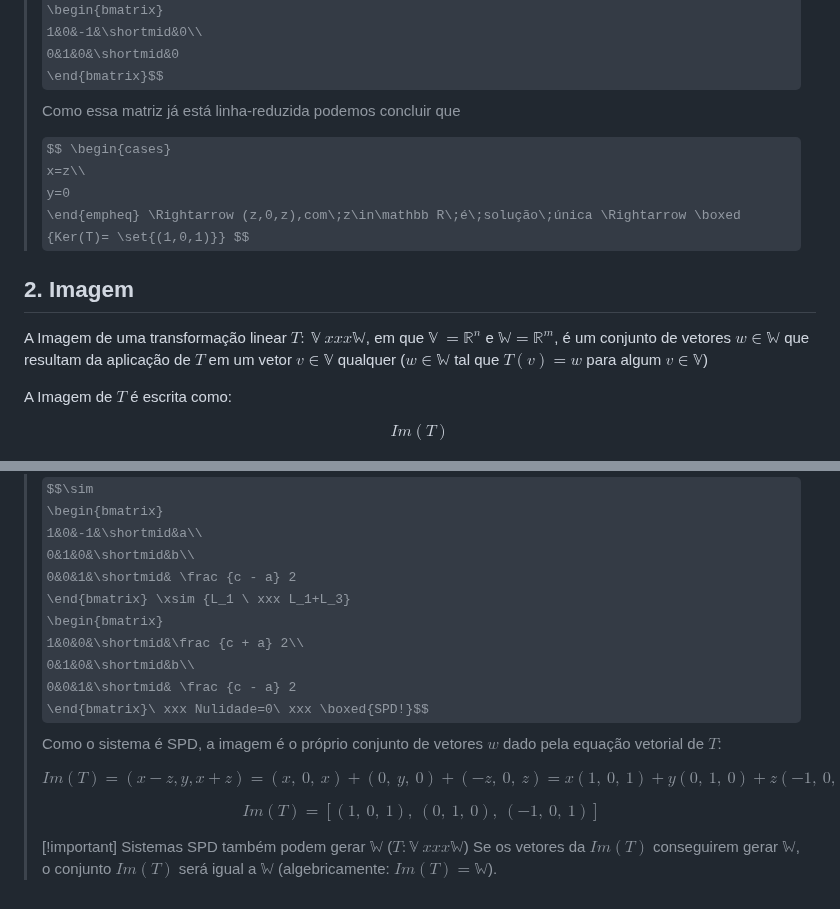
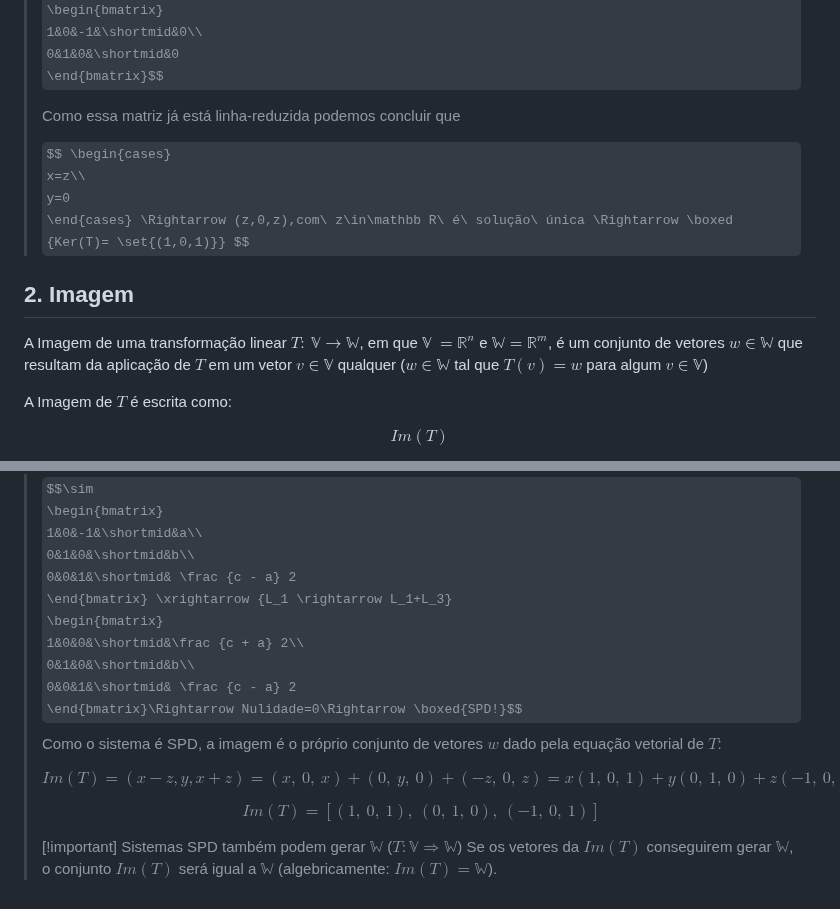
Before and after one commit to Nicky-Name05/Monitoria_algebra_linear, a Markdown page: Núcleo e Imagem de uma Transformação Linear.md, 2 parts joined by grey strips. GitHub-like rendering; some formulas as TeX source.

```diff
--- a/Núcleo e Imagem de uma Transformação Linear.md
+++ b/Núcleo e Imagem de uma Transformação Linear.md
@@ -52,15 +52,16 @@ z
 1&0&-1&\shortmid&0\\
 0&1&0&\shortmid&0
 \end{bmatrix}$$
+>
 >Como essa matriz já está linha-reduzida podemos concluir que
 >
 >$$ \begin{cases}
 x=z\\
 y=0
-\end{empheq} \Rightarrow (z,0,z),com\;z\in\mathbb R\;é\;solução\;única \Rightarrow \boxed {Ker(T)= \set{(1,0,1)}} $$
+\end{cases} \Rightarrow (z,0,z),com\ z\in\mathbb R\ é\ solução\ única \Rightarrow \boxed {Ker(T)= \set{(1,0,1)}} $$
 >
 ## 2. Imagem
-A Imagem de uma transformação linear $T:\ \mathbb V \ xxx \mathbb W$, em que $\mathbb V\ = \mathbb R^n$ e $\mathbb W = \mathbb R^m$, é um conjunto de vetores $w \in \mathbb W$ que resultam da aplicação de $T$ em um vetor $v \in \mathbb V$ qualquer ($w \in \mathbb W$ tal que $T(v) = w$ para algum $v \in \mathbb V$)
+A Imagem de uma transformação linear $T:\ \mathbb V \rightarrow \mathbb W$, em que $\mathbb V\ = \mathbb R^n$ e $\mathbb W = \mathbb R^m$, é um conjunto de vetores $w \in \mathbb W$ que resultam da aplicação de $T$ em um vetor $v \in \mathbb V$ qualquer ($w \in \mathbb W$ tal que $T(v) = w$ para algum $v \in \mathbb V$)
 
 A Imagem de $T$ é escrita como:
 
@@ -205,18 +209,18 @@ c
 1&0&-1&\shortmid&a\\
 0&1&0&\shortmid&b\\
 0&0&1&\shortmid& \frac {c - a} 2
-\end{bmatrix} \xsim {L_1 \ xxx L_1+L_3}
+\end{bmatrix} \xrightarrow {L_1 \rightarrow L_1+L_3}
 \begin{bmatrix}
 1&0&0&\shortmid&\frac {c + a} 2\\
 0&1&0&\shortmid&b\\
 0&0&1&\shortmid& \frac {c - a} 2
-\end{bmatrix}\ xxx Nulidade=0\ xxx \boxed{SPD!}$$
+\end{bmatrix}\Rightarrow Nulidade=0\Rightarrow \boxed{SPD!}$$
 >Como o sistema é SPD, a imagem é o próprio conjunto de vetores $w$ dado pela equação vetorial de $T$:
 >
->$$ Im(T) = (x-z,y,x+z) = (x,\ 0,\ x) + (0,\ y,\ 0) + (-z,\ 0,\ z) = x(1,\ 0,\ 1) + y(0,\ 1,\ 0) + z(-1,\ 0,\ 1) \ xxx $$
+>$$ Im(T) = (x-z,y,x+z) = (x,\ 0,\ x) + (0,\ y,\ 0) + (-z,\ 0,\ z) = x(1,\ 0,\ 1) + y(0,\ 1,\ 0) + z(-1,\ 0,\ 1) \Rightarrow $$
 >
 >$$\boxed {Im(T) = [(1,\ 0,\ 1), \ (0,\ 1,\ 0),\ (-1,\ 0,\ 1)]}$$
 >
 >
->[!important] Sistemas SPD também podem gerar $\mathbb W$ ($T: \mathbb V \ xxx \boxed{\mathbb W}$)
+>[!important] Sistemas SPD também podem gerar $\mathbb W$ ($T: \mathbb V \Rightarrow \boxed{\mathbb W}$)
 >Se os vetores da $Im (T)$ conseguirem gerar $\mathbb W$, o conjunto $Im(T)$ será igual a $\mathbb W$ (algebricamente: $Im(T) = \mathbb W$).
```
Also changed, not shown: other parts of Núcleo e Imagem de uma Transformação Linear.md (+22 -19 lines).
